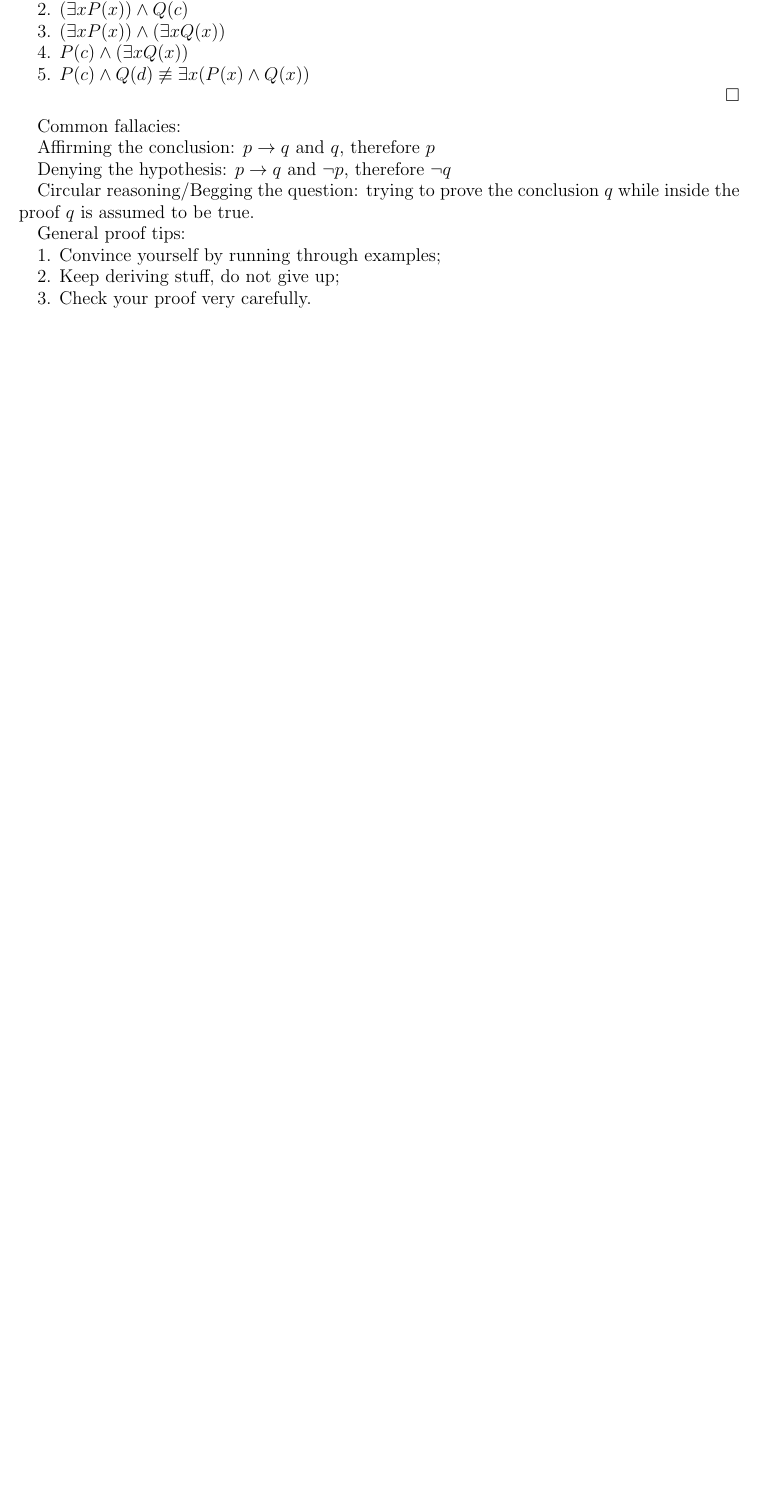
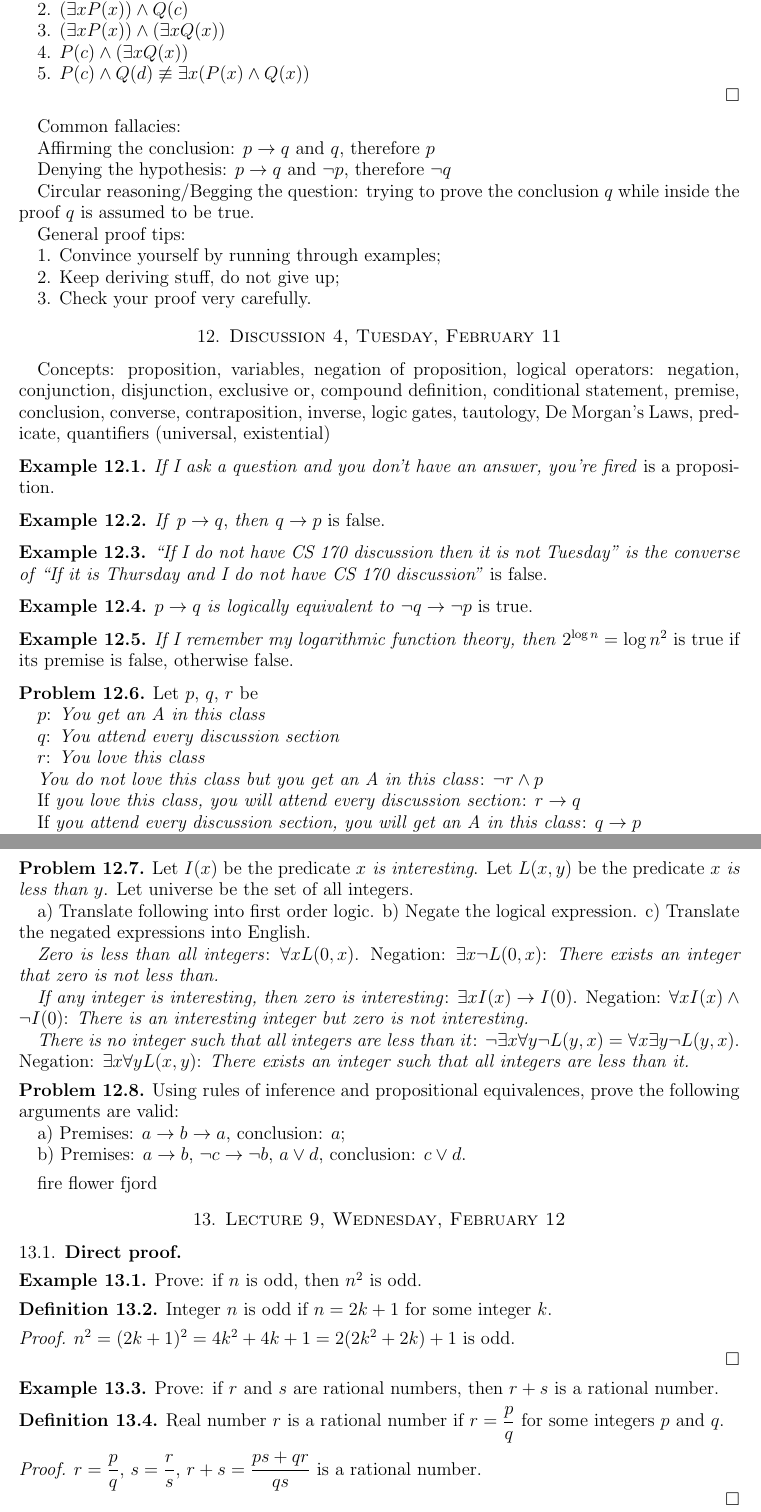
Before and after one commit to lukeyyang/cs170-14sp, a LaTeX paper (notes/main.tex, which reads notes/lectures/discussion4.tex, notes/lectures/lecture9.tex): part of page 17 of 17 before the commit and two parts of pages 17 and 18 of 20 after it, the two joined at a grey line, cut so that both start at the same text, the shorter picture padded with empty space. Compiled offline with pdfLaTeX.

Commit message:
wed feb 12 lec

```diff
--- /dev/null
+++ b/notes/lectures/discussion4.tex
@@ -0,0 +1,86 @@
+\section{Discussion 4, Tuesday, February 11}
+
+Concepts: proposition, variables, negation of proposition, logical operators: negation, conjunction, disjunction, exclusive or, compound definition, conditional statement, premise, conclusion, converse, contraposition, inverse, logic gates, tautology, De Morgan's Laws, predicate, quantifiers (universal, existential)
+
+\begin{ex}
+
+\textit{If I ask a question and you don't have an answer, you're fired} is a proposition.
+
+\end{ex}
+
+\begin{ex}
+
+\textit{If} $p \rightarrow q$, \textit{then} $q \rightarrow p$ is false.
+
+\end{ex}
+
+\begin{ex}
+
+\textit{``If I do not have CS 170 discussion then it is not Tuesday'' is the converse of ``If it is Thursday and I do not have CS 170 discussion''} is false.
+
+\end{ex}
+
+\begin{ex}
+
+$p \rightarrow q$ \textit{is logically equivalent to} $\lnot q \rightarrow \lnot p$ is true.
+
+\end{ex}
+
+\begin{ex}
+
+\textit{If I remember my logarithmic function theory, then} $2^{\log n} = \log n^2$ is true if its premise is false, otherwise false.
+
+\end{ex}
+
+\begin{prob}
+
+Let $p$, $q$, $r$ be
+
+$p$: \textit{You get an A in this class}
+
+$q$: \textit{You attend every discussion section}
+
+$r$: \textit{You love this class}
+
+\textit{You do not love this class but you get an A in this class}: $\lnot r \land p$
+
+If \textit{you love this class, you will attend every discussion section}: $r \rightarrow q$
+
+If \textit{you attend every discussion section, you will get an A in this class}: $q \rightarrow p$
+
+\end{prob}
+
+\begin{prob}
+
+Let $I(x)$ be the predicate \textit{$x$ is interesting}. Let $L(x, y)$ be the predicate \textit{$x$ is less than $y$}. Let universe be the set of all integers.
+
+a) Translate following into first order logic. b) Negate the logical expression. c) Translate the negated expressions into English.
+
+\textit{Zero is less than all integers}: $\forall x L(0, x)$. Negation: $\exists x \lnot L(0, x)$: \textit{There exists an integer that zero is not less than.}
+
+\textit{If any integer is interesting, then zero is interesting}: $\exists x I(x) \rightarrow I(0)$. Negation: $\forall x I(x) \land \lnot I(0)$: \textit{There is an interesting integer but zero is not interesting.}
+
+\textit{There is no integer such that all integers are less than it}: $\lnot \exists x \forall y \lnot L(y, x) = \forall x \exists y \lnot L(y, x)$. Negation: $\exists x \forall y L(x, y)$: \textit{There exists an integer such that all integers are less than it.}
+
+\end{prob}
+
+\begin{prob}
+
+Using rules of inference and propositional equivalences, prove the following arguments are valid:
+
+a) Premises: $a \rightarrow b \rightarrow a$, conclusion: $a$;
+
+b) Premises: $a \rightarrow b$, $\lnot c \rightarrow \lnot b$, $a \lor d$, conclusion: $c \lor d$.
+
+\end{prob}
+
+%a. \begin{proof}
+
+%1. $(a \rightarrow b) \rightarrow a$ premise
+
+%2.
+
+%\end{proof}
+
+
+fire flower fjord
--- /dev/null
+++ b/notes/lectures/lecture9.tex
@@ -0,0 +1,39 @@
+\section{Lecture 9, Wednesday, February 12}
+
+\subsection{Direct proof}
+
+\begin{ex}
+
+Prove: if $n$ is odd, then $n^2$ is odd.
+
+\end{ex}
+
+\begin{defn}
+
+Integer $n$ is odd if $n = 2k + 1$ for some integer $k$.
+
+\end{defn}
+
+\begin{proof}
+
+$n^2 = (2k + 1)^2 = 4k^2 + 4k + 1 = 2(2k^2 + 2k) + 1$ is odd.
+
+\end{proof}
+
+\begin{ex}
+
+Prove: if $r$ and $s$ are rational numbers, then $r + s$ is a rational number.
+
+\end{ex}
+
+\begin{defn}
+
+Real number $r$ is a rational number if $r = \dfrac{p}{q}$ for some integers $p$ and $q$.
+
+\end{defn}
+
+\begin{proof}
+
+$r = \dfrac{p}{q}$, $s = \dfrac{r}{s}$, $r + s = \dfrac{ps + qr}{qs}$ is a rational number.
+
+\end{proof}
```
Also changed, not shown: notes/main.tex (+2 -0 lines), notes/main.pdf, notes/lectures/lecture9.tex (158 more changed lines), 1 other file.
